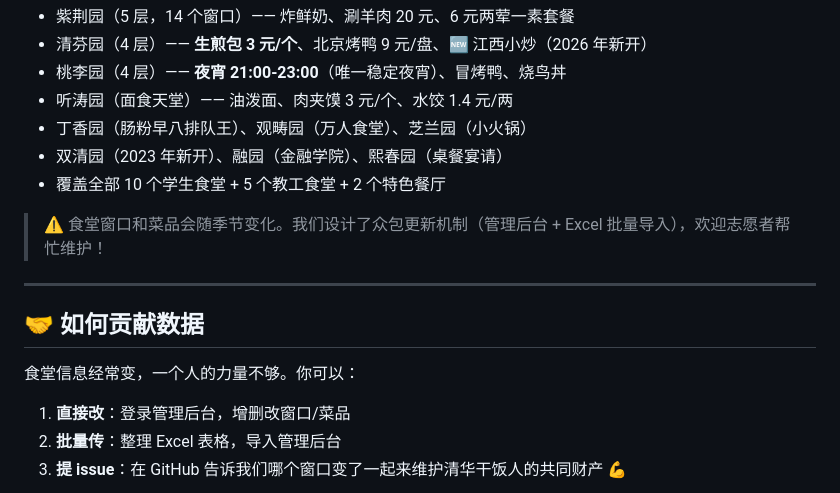
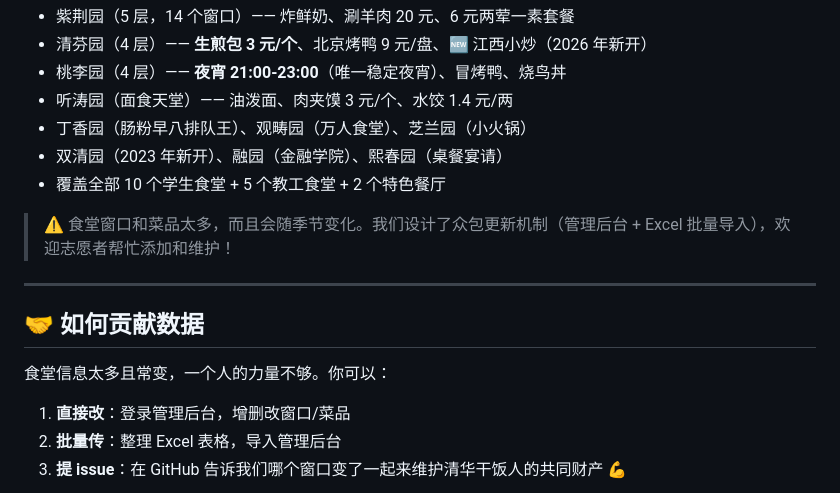
Before and after one commit to aXce1-z/THU-Canteen-APP, a Markdown page: README.md, the part around the change. GitHub-like rendering.

Commit message:
Update README.md
Updated the wording for clarity regarding the dining hall information and contribution process.

```diff
--- a/README.md
+++ b/README.md
@@ -103,13 +103,13 @@ thucanteen/
 - 双清园（2023 年新开）、融园（金融学院）、熙春园（桌餐宴请）
 - 覆盖全部 10 个学生食堂 + 5 个教工食堂 + 2 个特色餐厅
 
-> ⚠️ 食堂窗口和菜品会随季节变化。我们设计了众包更新机制（管理后台 + Excel 批量导入），欢迎志愿者帮忙维护！
+> ⚠️ 食堂窗口和菜品太多，而且会随季节变化。我们设计了众包更新机制（管理后台 + Excel 批量导入），欢迎志愿者帮忙添加和维护！
 
 ---
 
 ## 🤝 如何贡献数据
 
-食堂信息经常变，一个人的力量不够。你可以：
+食堂信息太多且常变，一个人的力量不够。你可以：
 
 1. **直接改**：登录管理后台，增删改窗口/菜品
 2. **批量传**：整理 Excel 表格，导入管理后台
```
